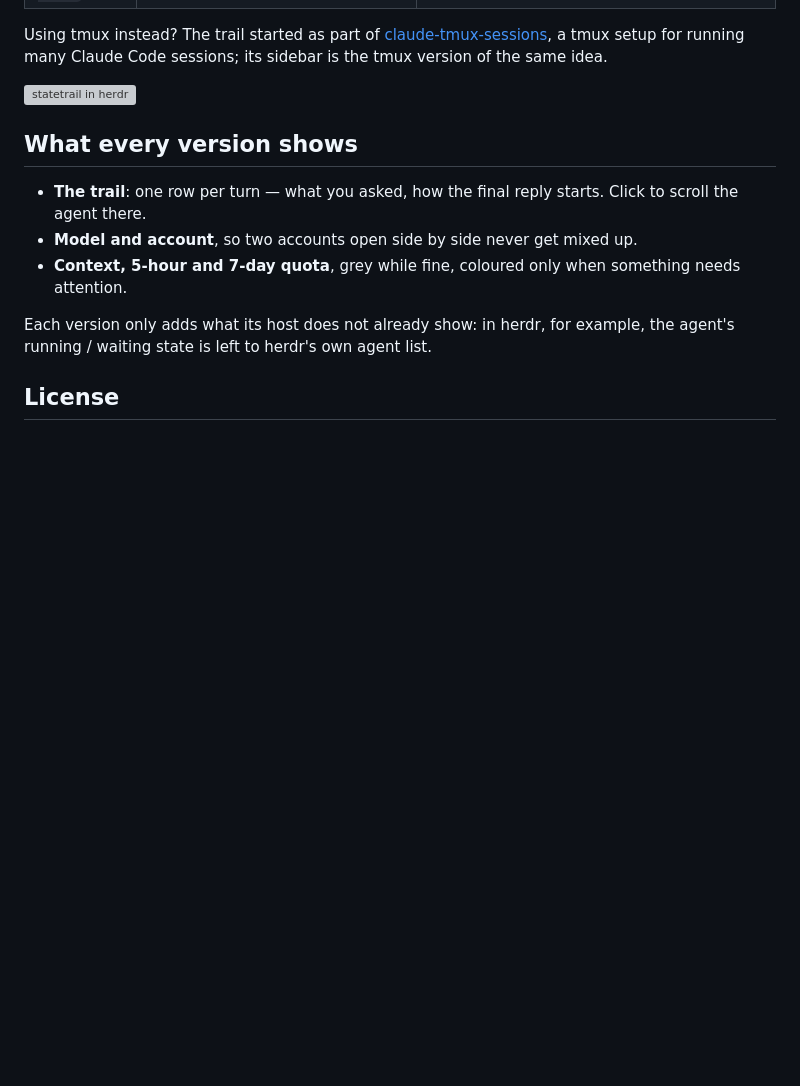
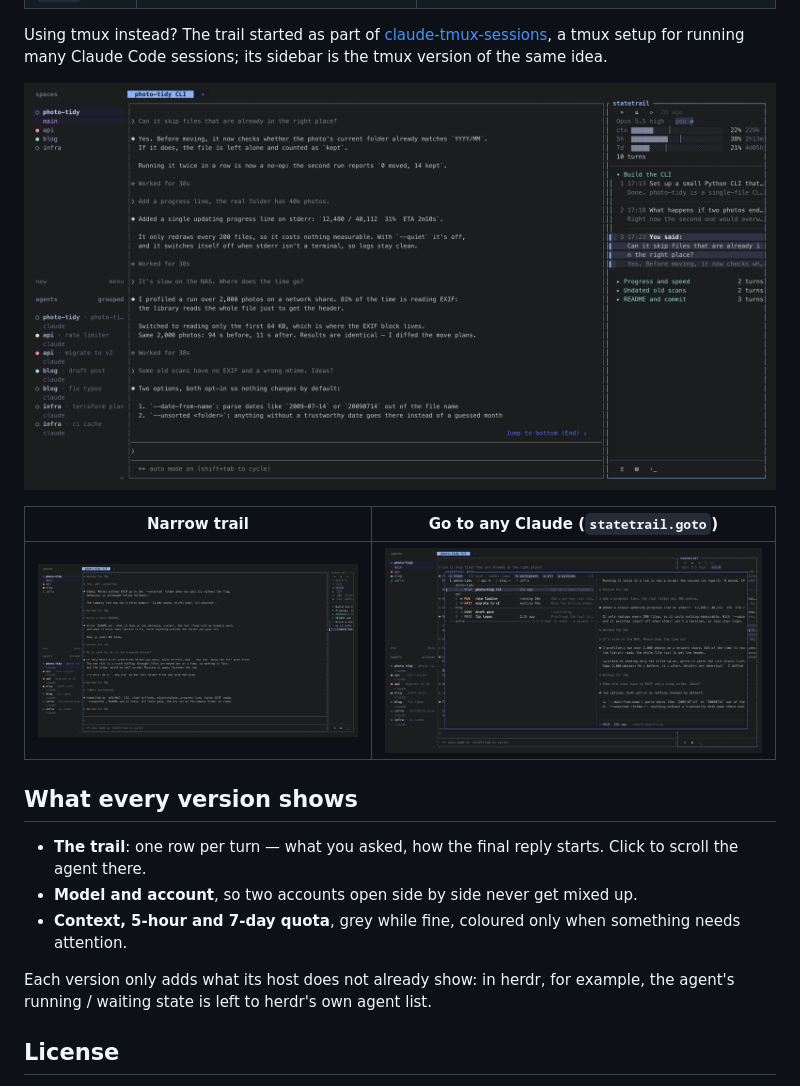
Before and after one commit to siyuanseever/statetrail, a Markdown page: README.md, the part around the change. Drawn GitHub-style; pictures changed too: herdr/docs/goto.png (added), herdr/docs/narrow.png (added), herdr/docs/wide.png (added); blank space fills up the shorter version; grey boxes are pictures that could not be loaded.

```diff
--- a/README.md
+++ b/README.md
@@ -17,7 +17,11 @@ Using tmux instead? The trail started as part of
 [claude-tmux-sessions](https://github.com/siyuanseever/claude-tmux-sessions), a tmux setup for running many Claude
 Code sessions; its sidebar is the tmux version of the same idea.
 
-![statetrail in herdr](herdr/docs/demo.gif)
+![Wide trail: chapters on the right, turn 3 selected, Claude scrolled to it](herdr/docs/wide.png)
+
+| Narrow trail | Go to any Claude (`statetrail.goto`) |
+|---|---|
+| ![Narrow trail beside Claude](herdr/docs/narrow.png) | ![Popup listing every Claude by workspace, with state and live preview](herdr/docs/goto.png) |
 
 ## What every version shows
 
```
Also changed, not shown: herdr/README.md (+7 -1 lines), herdr/README.zh-CN.md (+7 -1 lines), herdr/demo/README.md (added, +44 -0 lines), 6 other files.
